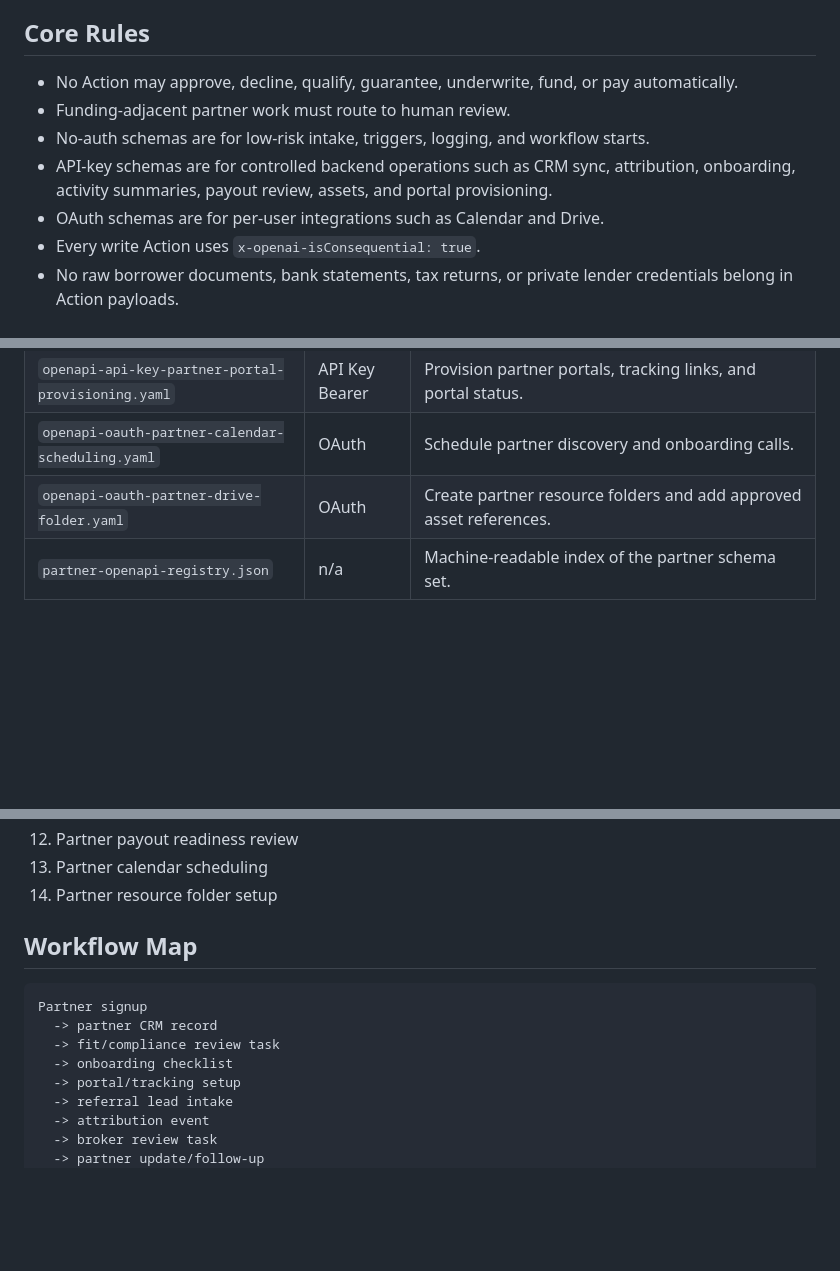
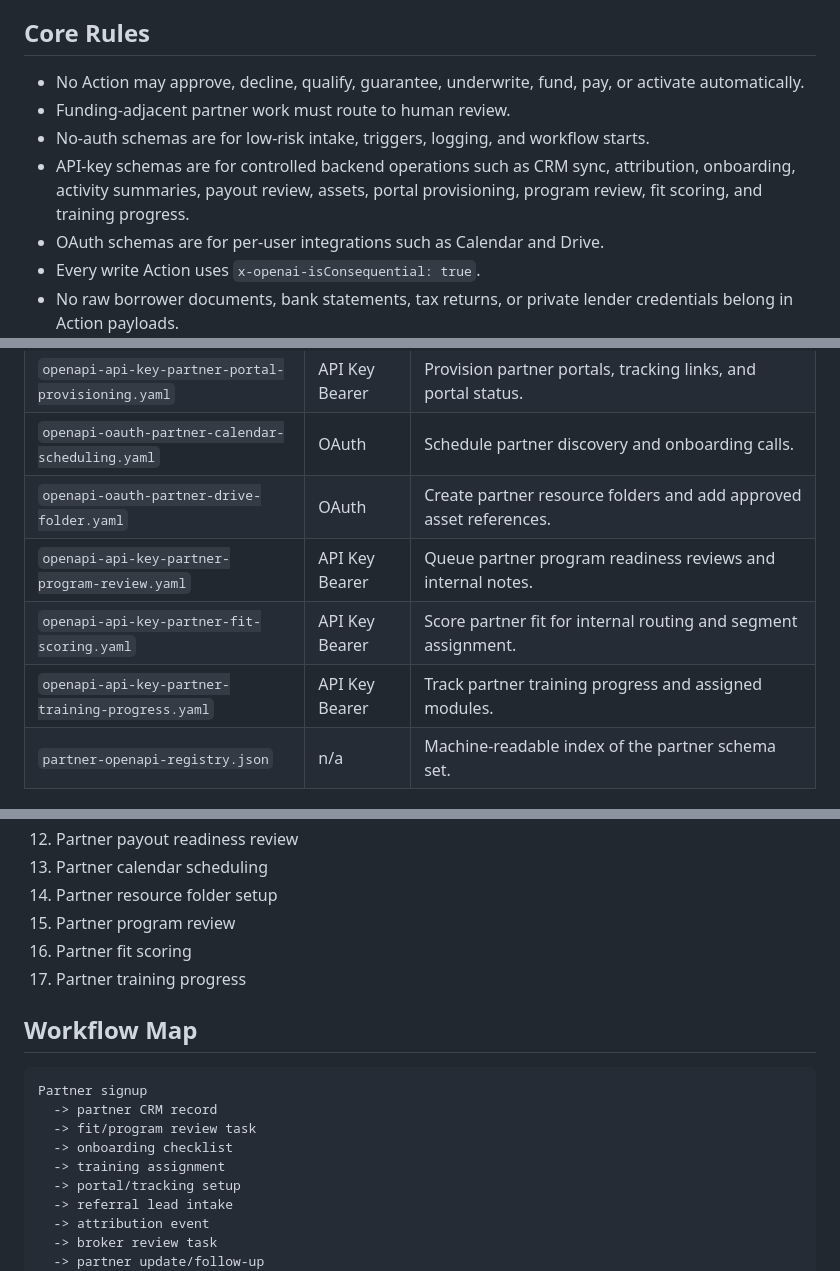
Before and after one commit to JFeimster/brokerflow-ai, a Markdown page: schemas/partners/README.md, 3 parts joined by grey strips. GitHub-like rendering; blank space fills up the shorter version.

Commit message:
Update partner schemas README with final batch

````diff
--- a/schemas/partners/README.md
+++ b/schemas/partners/README.md
@@ -6,10 +6,10 @@ These schemas are designed for Custom GPT Actions and automation backends such a
 
 ## Core Rules
 
-- No Action may approve, decline, qualify, guarantee, underwrite, fund, or pay automatically.
+- No Action may approve, decline, qualify, guarantee, underwrite, fund, pay, or activate automatically.
 - Funding-adjacent partner work must route to human review.
 - No-auth schemas are for low-risk intake, triggers, logging, and workflow starts.
-- API-key schemas are for controlled backend operations such as CRM sync, attribution, onboarding, activity summaries, payout review, assets, and portal provisioning.
+- API-key schemas are for controlled backend operations such as CRM sync, attribution, onboarding, activity summaries, payout review, assets, portal provisioning, program review, fit scoring, and training progress.
 - OAuth schemas are for per-user integrations such as Calendar and Drive.
 - Every write Action uses `x-openai-isConsequential: true`.
 - No raw borrower documents, bank statements, tax returns, or private lender credentials belong in Action payloads.
@@ -33,6 +33,9 @@ These schemas are designed for Custom GPT Actions and automation backends such a
 | `openapi-api-key-partner-portal-provisioning.yaml` | API Key Bearer | Provision partner portals, tracking links, and portal status. |
 | `openapi-oauth-partner-calendar-scheduling.yaml` | OAuth | Schedule partner discovery and onboarding calls. |
 | `openapi-oauth-partner-drive-folder.yaml` | OAuth | Create partner resource folders and add approved asset references. |
+| `openapi-api-key-partner-program-review.yaml` | API Key Bearer | Queue partner program readiness reviews and internal notes. |
+| `openapi-api-key-partner-fit-scoring.yaml` | API Key Bearer | Score partner fit for internal routing and segment assignment. |
+| `openapi-api-key-partner-training-progress.yaml` | API Key Bearer | Track partner training progress and assigned modules. |
 | `partner-openapi-registry.json` | n/a | Machine-readable index of the partner schema set. |
 
 ## Base URL Placeholders
@@ -64,14 +67,18 @@ OAuth files use placeholder provider URLs. Replace those with the real Google, M
 12. Partner payout readiness review
 13. Partner calendar scheduling
 14. Partner resource folder setup
+15. Partner program review
+16. Partner fit scoring
+17. Partner training progress
 
 ## Workflow Map
 
 ```txt
 Partner signup
   -> partner CRM record
-  -> fit/compliance review task
+  -> fit/program review task
   -> onboarding checklist
+  -> training assignment
   -> portal/tracking setup
   -> referral lead intake
   -> attribution event
````
